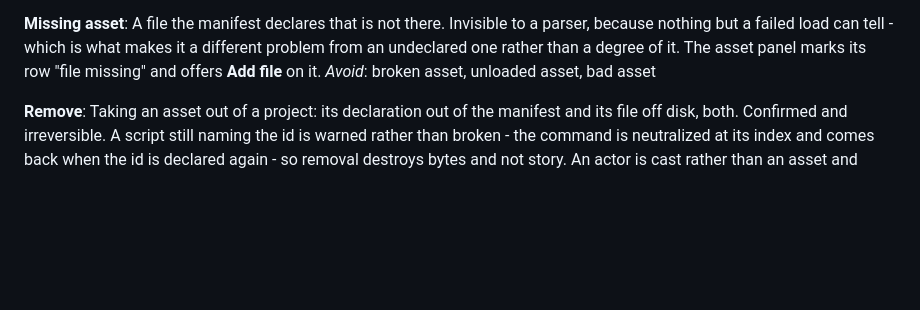
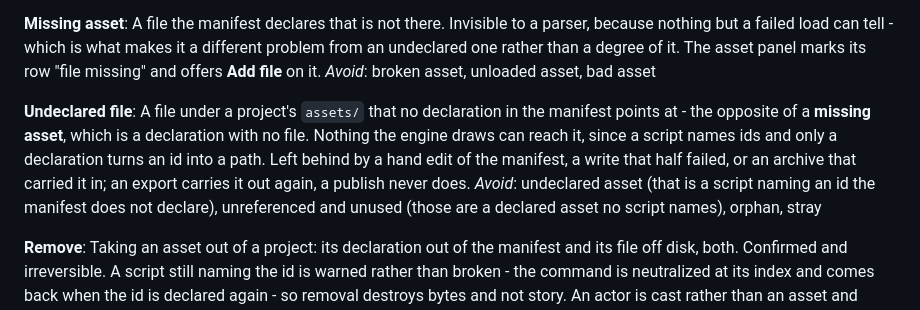
Before and after one commit to a544jh/WebVn, a Markdown page: CONTEXT.md, the part around the change. Drawn GitHub-style; blank space fills up the shorter version.

Commit message:
Settle the undeclared-files ticket, and name the state
Ticket 06 was grilled: what counts (everything under assets/), where the
rows go (their folder's group wherever possible, Other files otherwise),
what a row can do (Preview, Declare with only the id editable, Remove),
and when the listing is read (at mount and after every panel job, which
cannot go stale while the project lock is the only way in). Its five
open questions are answered in place and it is ready-for-agent, with
the artboard as the first step.

CONTEXT.md gains Undeclared file, apart from the Undeclared asset it
could be mistaken for, which is a script naming an id.

Co-Authored-By: Claude Opus 5.5 <noreply@anthropic.com>
Claude-Session: https://claude.ai/code/session_01SKX4ojTNXCtKcVhxXmXTuF

```diff
--- a/CONTEXT.md
+++ b/CONTEXT.md
@@ -78,6 +78,15 @@ A file the manifest declares that is not there. Invisible to a parser, because n
 load can tell - which is what makes it a different problem from an undeclared one rather than a
 degree of it. The asset panel marks its row "file missing" and offers **Add file** on it.
 _Avoid_: broken asset, unloaded asset, bad asset
+
+**Undeclared file**:
+A file under a project's `assets/` that no declaration in the manifest points at - the opposite of a
+**missing asset**, which is a declaration with no file. Nothing the engine draws can reach it, since a
+script names ids and only a declaration turns an id into a path. Left behind by a hand edit of the
+manifest, a write that half failed, or an archive that carried it in; an export carries it out again,
+a publish never does.
+_Avoid_: undeclared asset (that is a script naming an id the manifest does not declare), unreferenced
+and unused (those are a declared asset no script names), orphan, stray
 
 **Remove**:
 Taking an asset out of a project: its declaration out of the manifest and its file off disk, both.
```
Also changed, not shown: 1 other file.
